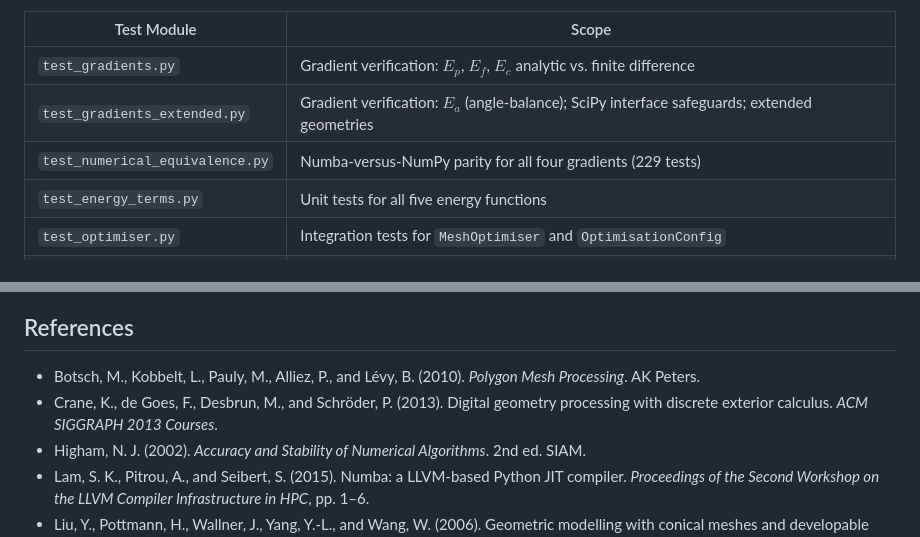
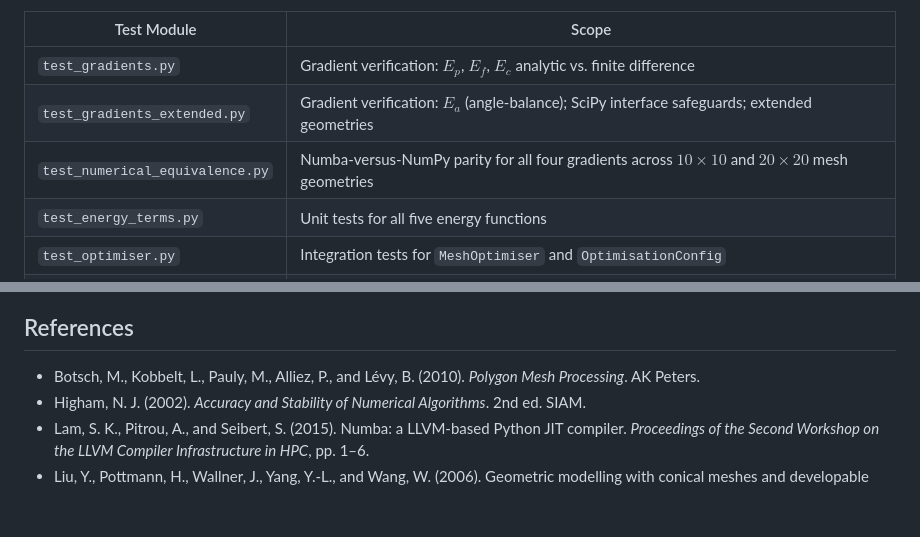
Before and after one commit to nabiljefferson98/pq-mesh-optimisation-tool, a Markdown page: docs/dissertation/chapter3_corrected_v2.md, 2 parts joined by grey strips. Drawn GitHub-style; blank space fills up the shorter version.

```diff
--- a/docs/dissertation/chapter3_corrected_v2.md
+++ b/docs/dissertation/chapter3_corrected_v2.md
@@ -236,7 +236,7 @@ relevant to the implementation claims of this chapter are:
 |---|---|
 | `test_gradients.py` | Gradient verification: $E_p$, $E_f$, $E_c$ analytic vs. finite difference |
 | `test_gradients_extended.py` | Gradient verification: $E_a$ (angle-balance); SciPy interface safeguards; extended geometries |
-| `test_numerical_equivalence.py` | Numba-versus-NumPy parity for all four gradients (229 tests) |
+| `test_numerical_equivalence.py` | Numba-versus-NumPy parity for all four gradients across $10 \times 10$ and $20 \times 20$ mesh geometries |
 | `test_energy_terms.py` | Unit tests for all five energy functions |
 | `test_optimiser.py` | Integration tests for `MeshOptimiser` and `OptimisationConfig` |
 | `test_preprocessor.py` | Unit tests for all six preprocessing stages and weight suggestion |
@@ -252,7 +252,6 @@ running individual modules in isolation.
 ## References
 
 - Botsch, M., Kobbelt, L., Pauly, M., Alliez, P., and Lévy, B. (2010). *Polygon Mesh Processing*. AK Peters.
-- Crane, K., de Goes, F., Desbrun, M., and Schröder, P. (2013). Digital geometry processing with discrete exterior calculus. *ACM SIGGRAPH 2013 Courses*.
 - Higham, N. J. (2002). *Accuracy and Stability of Numerical Algorithms*. 2nd ed. SIAM.
 - Lam, S. K., Pitrou, A., and Seibert, S. (2015). Numba: a LLVM-based Python JIT compiler. *Proceedings of the Second Workshop on the LLVM Compiler Infrastructure in HPC*, pp. 1–6.
 - Liu, Y., Pottmann, H., Wallner, J., Yang, Y.-L., and Wang, W. (2006). Geometric modelling with conical meshes and developable surfaces. *ACM Transactions on Graphics*, 25(3), pp. 681–689.
```
Also changed, not shown: docs/dissertation/appendix_C_extended_background_v6_FINAL.md (+27 -24 lines).
